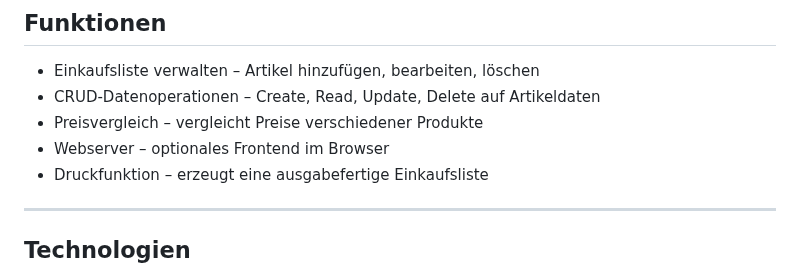
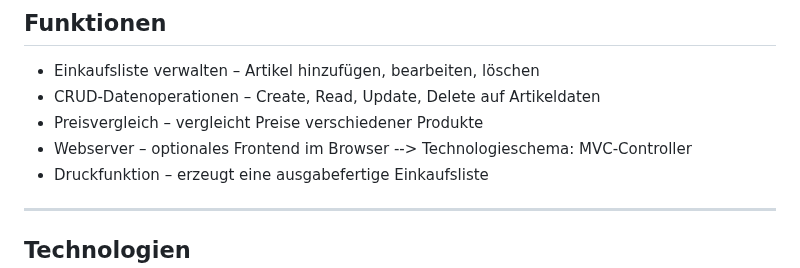
Before and after one commit to bigJannsen/EK, a Markdown page: README.md, the part around the change. Rendered like a GitHub page.

Commit message:
Clarify web server feature description
Updated the description of the web server feature to include 'Technologieschema: MVC-Controller'.

```diff
--- a/README.md
+++ b/README.md
@@ -30,7 +30,7 @@ Das Ziel ist es, den Einkaufsprozess zu digitalisieren und strukturierter zu ges
 - Einkaufsliste verwalten – Artikel hinzufügen, bearbeiten, löschen
 - CRUD-Datenoperationen – Create, Read, Update, Delete auf Artikeldaten
 - Preisvergleich – vergleicht Preise verschiedener Produkte
-- Webserver – optionales Frontend im Browser
+- Webserver – optionales Frontend im Browser --> Technologieschema: MVC-Controller
 - Druckfunktion – erzeugt eine ausgabefertige Einkaufsliste
 
 ---
```
